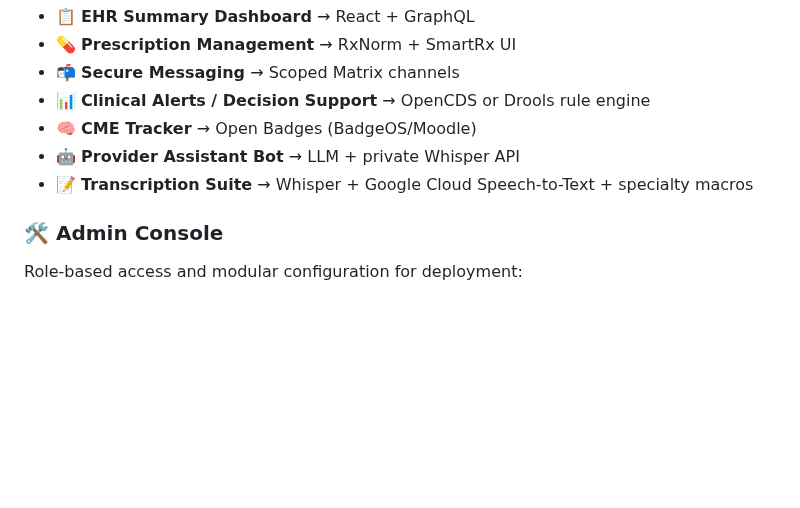
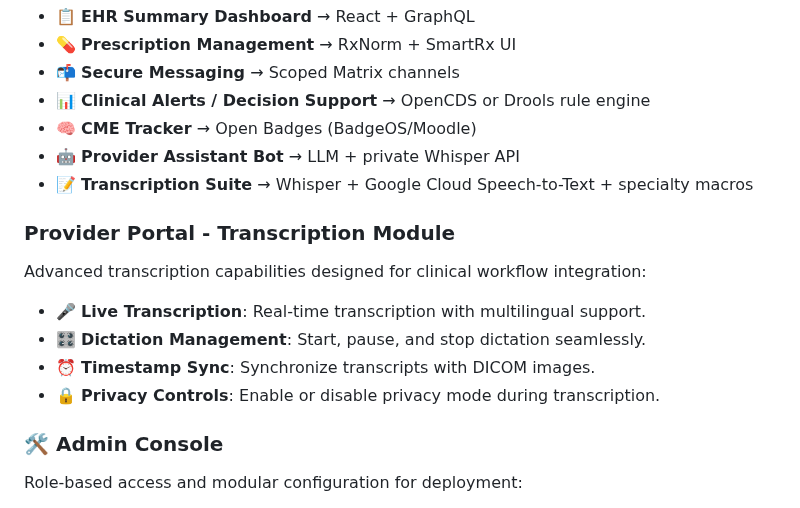
Before and after one commit to WebQx/webqx, a Markdown page: README.md, the part around the change. Rendered like a GitHub page; blank space fills up the shorter version.

Commit message:
Add Provider Portal - Transcription Module section to README
Co-authored-by: WebQx <220776088+WebQx@users.noreply.github.com>

```diff
--- a/README.md
+++ b/README.md
@@ -32,6 +32,14 @@ Modular EHR engine enhancements via OpenEMR / OpenMRS:
 - 🧠 **CME Tracker** → Open Badges (BadgeOS/Moodle)
 - 🤖 **Provider Assistant Bot** → LLM + private Whisper API
 - 📝 **Transcription Suite** → Whisper + Google Cloud Speech-to-Text + specialty macros
+
+### Provider Portal - Transcription Module
+Advanced transcription capabilities designed for clinical workflow integration:
+
+- 🎤 **Live Transcription**: Real-time transcription with multilingual support.
+- 🎛️ **Dictation Management**: Start, pause, and stop dictation seamlessly.
+- ⏰ **Timestamp Sync**: Synchronize transcripts with DICOM images.
+- 🔒 **Privacy Controls**: Enable or disable privacy mode during transcription.
 
 ### 🛠️ Admin Console
 Role-based access and modular configuration for deployment:
```
